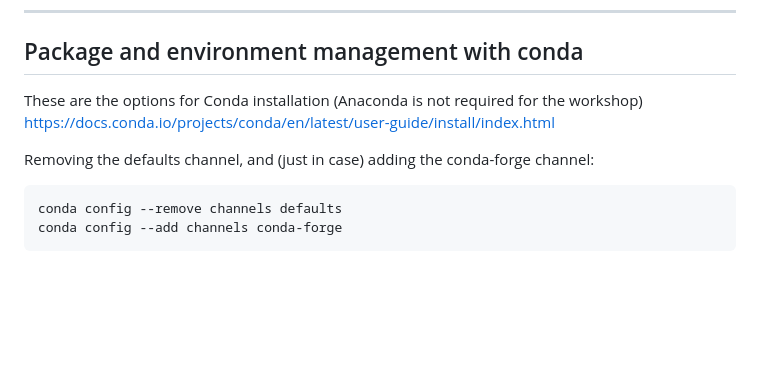
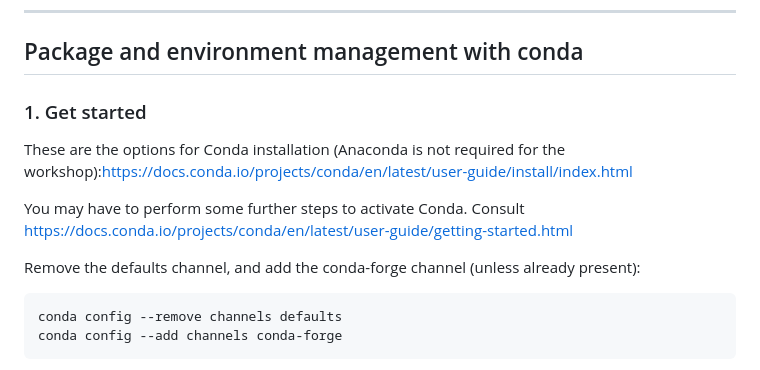
Before and after one commit to ArashAh/python_workshop, a Markdown page: README.md, the part around one of its changes. Drawn GitHub-style; blank space fills up the shorter version.

`````diff
--- a/README.md
+++ b/README.md
@@ -252,9 +252,12 @@ rm -rf new_venv
 
 ## Package and environment management with conda <a name="conda"></a>
 
-These are the options for Conda installation (Anaconda is not required for the workshop) [https://docs.conda.io/projects/conda/en/latest/user-guide/install/index.html](https://docs.conda.io/projects/conda/en/latest/user-guide/install/index.html)
+### 1. Get started
+These are the options for Conda installation (Anaconda is not required for the workshop):[https://docs.conda.io/projects/conda/en/latest/user-guide/install/index.html](https://docs.conda.io/projects/conda/en/latest/user-guide/install/index.html)
 
-Removing the defaults channel, and (just in case) adding the conda-forge channel:
-````
+You may have to perform some further steps to activate Conda. Consult [https://docs.conda.io/projects/conda/en/latest/user-guide/getting-started.html](https://docs.conda.io/projects/conda/en/latest/user-guide/getting-started.html)
+
+Remove the defaults channel, and add the conda-forge channel (unless already present):
+```
 conda config --remove channels defaults
 conda config --add channels conda-forge
`````
Also changed, not shown: other parts of README.md (+61 -3 lines).
